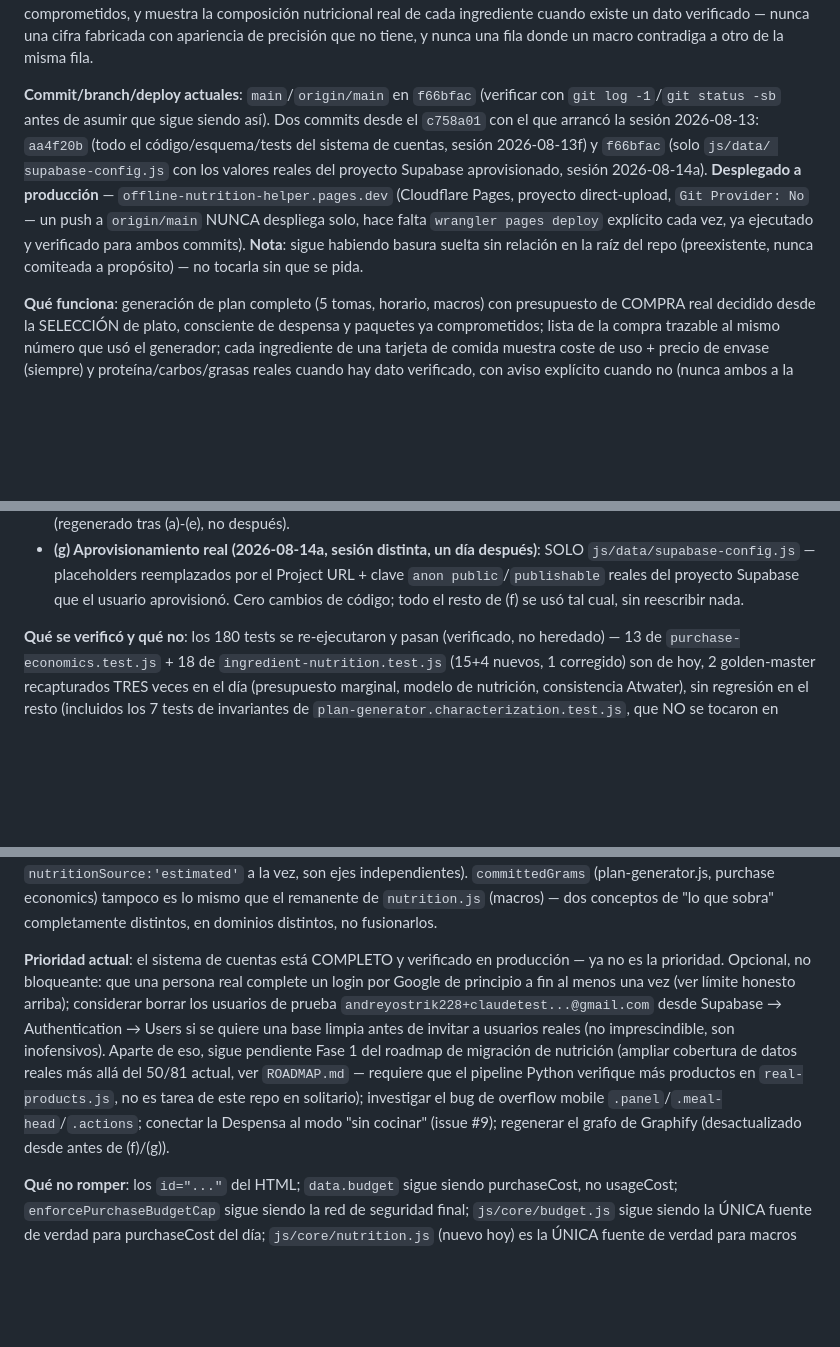
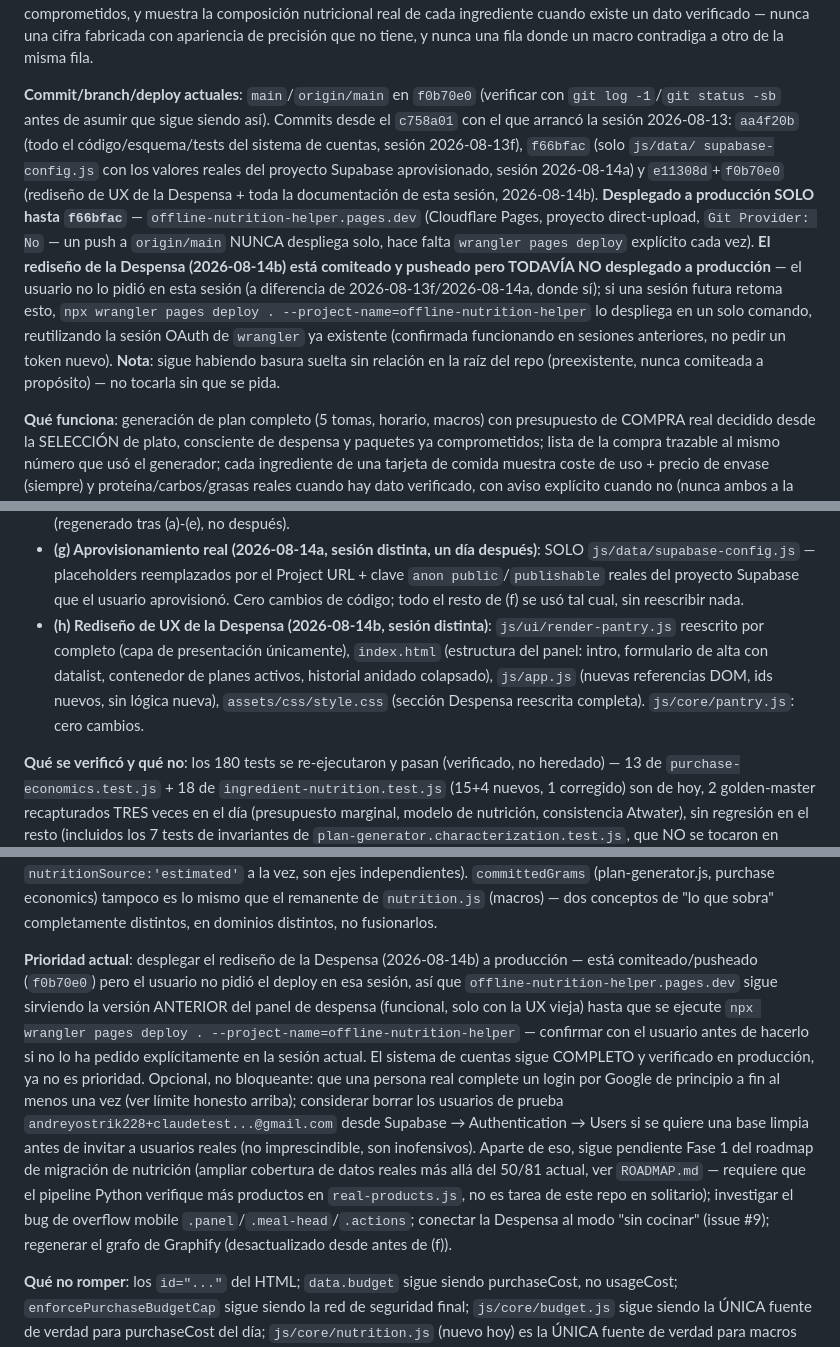
Before and after one commit to andreyostrik228/OfflineNutritionHelper, a Markdown page: STATE.md, 3 parts joined by grey strips. Rendered like a GitHub page; blank space fills up the shorter version.

Commit message:
docs: correct commit hash and deploy status in STATE.md handoff
The despensa redesign commit landed after the handoff paragraph was
first written, leaving it pointing at a stale hash. Also records
explicitly that this redesign is committed/pushed but NOT yet deployed
to production -- deploy wasn't requested this session.

```diff
--- a/STATE.md
+++ b/STATE.md
@@ -2477,19 +2477,27 @@ nutricional real de cada ingrediente cuando existe un dato verificado —
 nunca una cifra fabricada con apariencia de precisión que no tiene, y
 nunca una fila donde un macro contradiga a otro de la misma fila.
 
-**Commit/branch/deploy actuales**: `main`/`origin/main` en `f66bfac`
+**Commit/branch/deploy actuales**: `main`/`origin/main` en `f0b70e0`
 (verificar con `git log -1`/`git status -sb` antes de asumir que sigue
-siendo así). Dos commits desde el `c758a01` con el que arrancó la sesión
+siendo así). Commits desde el `c758a01` con el que arrancó la sesión
 2026-08-13: `aa4f20b` (todo el código/esquema/tests del sistema de
-cuentas, sesión 2026-08-13f) y `f66bfac` (solo `js/data/
+cuentas, sesión 2026-08-13f), `f66bfac` (solo `js/data/
 supabase-config.js` con los valores reales del proyecto Supabase
-aprovisionado, sesión 2026-08-14a). **Desplegado a producción** —
+aprovisionado, sesión 2026-08-14a) y `e11308d`+`f0b70e0` (rediseño de UX
+de la Despensa + toda la documentación de esta sesión, 2026-08-14b).
+**Desplegado a producción SOLO hasta `f66bfac`** —
 `offline-nutrition-helper.pages.dev` (Cloudflare Pages, proyecto
 direct-upload, `Git Provider: No` — un push a `origin/main` NUNCA
-despliega solo, hace falta `wrangler pages deploy` explícito cada vez,
-ya ejecutado y verificado para ambos commits). **Nota**: sigue habiendo
-basura suelta sin relación en la raíz del repo (preexistente, nunca
-comiteada a propósito) — no tocarla sin que se pida.
+despliega solo, hace falta `wrangler pages deploy` explícito cada vez).
+**El rediseño de la Despensa (2026-08-14b) está comiteado y pusheado
+pero TODAVÍA NO desplegado a producción** — el usuario no lo pidió en
+esta sesión (a diferencia de 2026-08-13f/2026-08-14a, donde sí); si una
+sesión futura retoma esto, `npx wrangler pages deploy . --project-name=offline-nutrition-helper`
+lo despliega en un solo comando, reutilizando la sesión OAuth de
+`wrangler` ya existente (confirmada funcionando en sesiones anteriores,
+no pedir un token nuevo). **Nota**: sigue habiendo basura suelta sin
+relación en la raíz del repo (preexistente, nunca comiteada a
+propósito) — no tocarla sin que se pida.
 
 **Qué funciona**: generación de plan completo (5 tomas, horario, macros)
 con presupuesto de COMPRA real decidido desde la SELECCIÓN de plato,
@@ -2596,6 +2604,13 @@ de archivos, ver cada sección dedicada arriba para el detalle:
   reemplazados por el Project URL + clave `anon public`/`publishable`
   reales del proyecto Supabase que el usuario aprovisionó. Cero cambios
   de código; todo el resto de (f) se usó tal cual, sin reescribir nada.
+- **(h) Rediseño de UX de la Despensa (2026-08-14b, sesión distinta)**:
+  `js/ui/render-pantry.js` reescrito por completo (capa de presentación
+  únicamente), `index.html` (estructura del panel: intro, formulario de
+  alta con datalist, contenedor de planes activos, historial anidado
+  colapsado), `js/app.js` (nuevas referencias DOM, ids nuevos, sin
+  lógica nueva), `assets/css/style.css` (sección Despensa reescrita
+  completa). `js/core/pantry.js`: cero cambios.
 
 **Qué se verificó y qué no**: los 180 tests se re-ejecutaron y pasan
 (verificado, no heredado) — 13 de `purchase-economics.test.js` + 18 de
@@ -2680,11 +2695,19 @@ mismo que el remanente de `nutrition.js` (macros) — dos conceptos de
 "lo que sobra" completamente distintos, en dominios distintos, no
 fusionarlos.
 
-**Prioridad actual**: el sistema de cuentas está COMPLETO y verificado en
-producción — ya no es la prioridad. Opcional, no bloqueante: que una
-persona real complete un login por Google de principio a fin al menos
-una vez (ver límite honesto arriba); considerar borrar los usuarios de
-prueba `andreyostrik228+claudetest...@gmail.com` desde Supabase →
+**Prioridad actual**: desplegar el rediseño de la Despensa (2026-08-14b)
+a producción — está comiteado/pusheado (`f0b70e0`) pero el usuario no
+pidió el deploy en esa sesión, así que `offline-nutrition-helper.pages.dev`
+sigue sirviendo la versión ANTERIOR del panel de despensa (funcional,
+solo con la UX vieja) hasta que se ejecute
+`npx wrangler pages deploy . --project-name=offline-nutrition-helper`
+— confirmar con el usuario antes de hacerlo si no lo ha pedido
+explícitamente en la sesión actual. El sistema de cuentas sigue
+COMPLETO y verificado en producción, ya no es prioridad. Opcional, no
+bloqueante: que una persona real complete un login por Google de
+principio a fin al menos una vez (ver límite honesto arriba);
+considerar borrar los usuarios de prueba
+`andreyostrik228+claudetest...@gmail.com` desde Supabase →
 Authentication → Users si se quiere una base limpia antes de invitar a
 usuarios reales (no imprescindible, son inofensivos). Aparte de eso,
 sigue pendiente Fase 1 del roadmap de migración de nutrición (ampliar
@@ -2693,7 +2716,7 @@ requiere que el pipeline Python verifique más productos en
 `real-products.js`, no es tarea de este repo en solitario); investigar
 el bug de overflow mobile `.panel`/`.meal-head`/`.actions`; conectar la
 Despensa al modo "sin cocinar" (issue #9); regenerar el grafo de
-Graphify (desactualizado desde antes de (f)/(g)).
+Graphify (desactualizado desde antes de (f)).
 
 **Qué no romper**: los `id="..."` del HTML; `data.budget` sigue siendo
 purchaseCost, no usageCost; `enforcePurchaseBudgetCap` sigue siendo la
```
